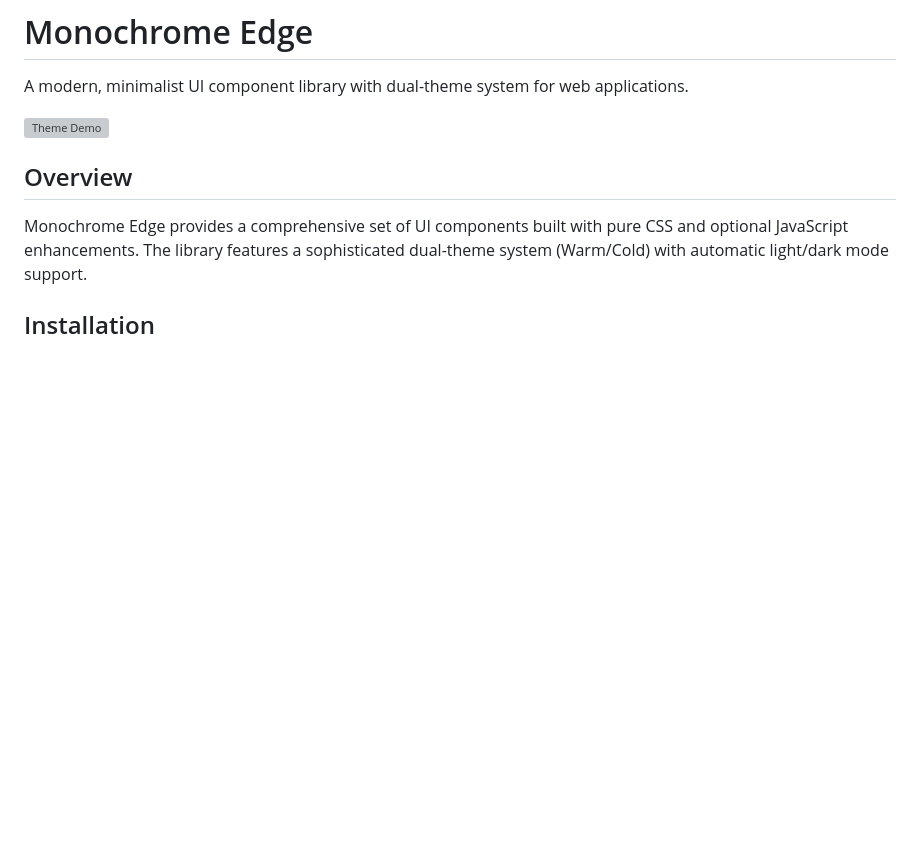
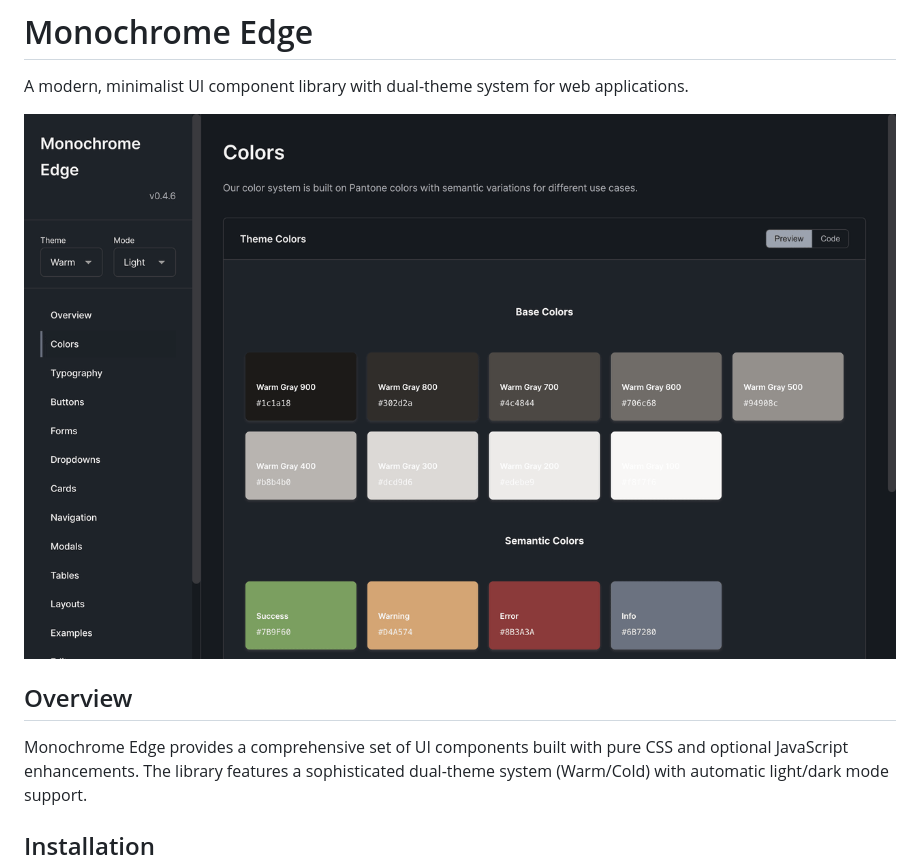
Before and after one commit to 1eedaegon/monochrome-edge, a Markdown page: README.md, the part around the change. Drawn GitHub-style; pictures changed too: docs/theme-demo.gif (added); blank space fills up the shorter version; grey boxes are pictures that could not be loaded.

Commit message:
docs: update demo gif on readme

```diff
--- a/README.md
+++ b/README.md
@@ -2,7 +2,7 @@
 
 A modern, minimalist UI component library with dual-theme system for web applications.
 
-![Theme Demo](theme-demo.gif)
+![Theme Demo](docs/theme-demo.gif)
 
 ## Overview
 
```
